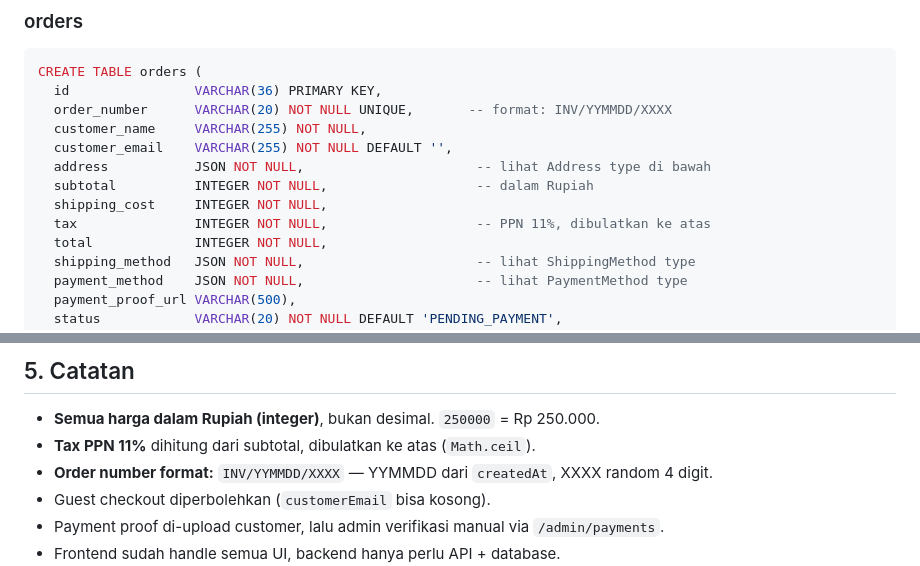
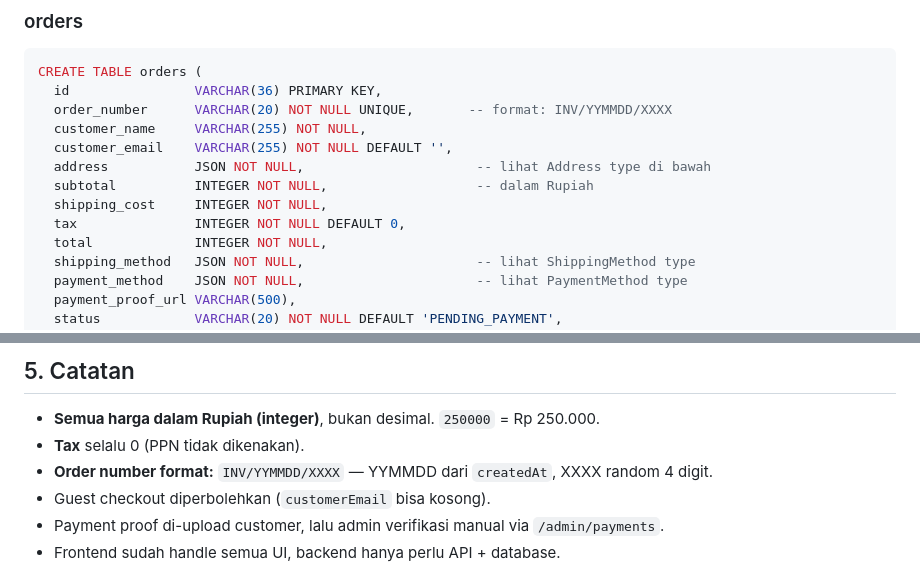
Before and after one commit to attaryu/shopfinity, a Markdown page: BACKEND_SPEC.md, 2 parts joined by grey strips. GitHub-like rendering.

```diff
--- a/BACKEND_SPEC.md
+++ b/BACKEND_SPEC.md
@@ -17,7 +17,7 @@ CREATE TABLE orders (
   address           JSON NOT NULL,                      -- lihat Address type di bawah
   subtotal          INTEGER NOT NULL,                   -- dalam Rupiah
   shipping_cost     INTEGER NOT NULL,
-  tax               INTEGER NOT NULL,                   -- PPN 11%, dibulatkan ke atas
+  tax               INTEGER NOT NULL DEFAULT 0,
   total             INTEGER NOT NULL,
   shipping_method   JSON NOT NULL,                      -- lihat ShippingMethod type
   payment_method    JSON NOT NULL,                      -- lihat PaymentMethod type
@@ -333,7 +332,7 @@ Auth: Bearer token
 ## 5. Catatan
 
 - **Semua harga dalam Rupiah (integer)**, bukan desimal. `250000` = Rp 250.000.
-- **Tax PPN 11%** dihitung dari subtotal, dibulatkan ke atas (`Math.ceil`).
+- **Tax** selalu 0 (PPN tidak dikenakan).
 - **Order number format:** `INV/YYMMDD/XXXX` — YYMMDD dari `createdAt`, XXXX random 4 digit.
 - Guest checkout diperbolehkan (`customerEmail` bisa kosong).
 - Payment proof di-upload customer, lalu admin verifikasi manual via `/admin/payments`.
```
Also changed, not shown: other parts of BACKEND_SPEC.md (+5 -6 lines).
